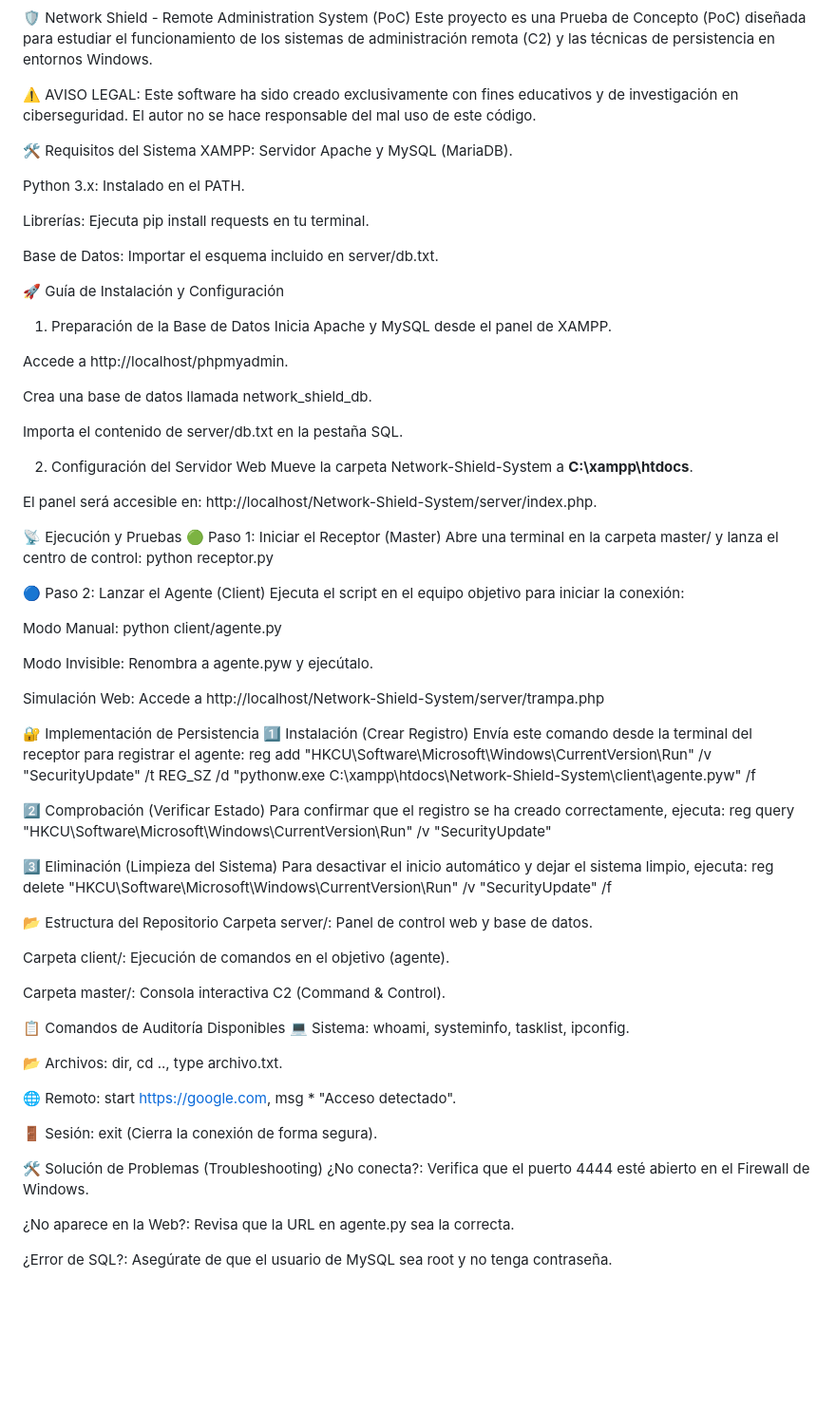
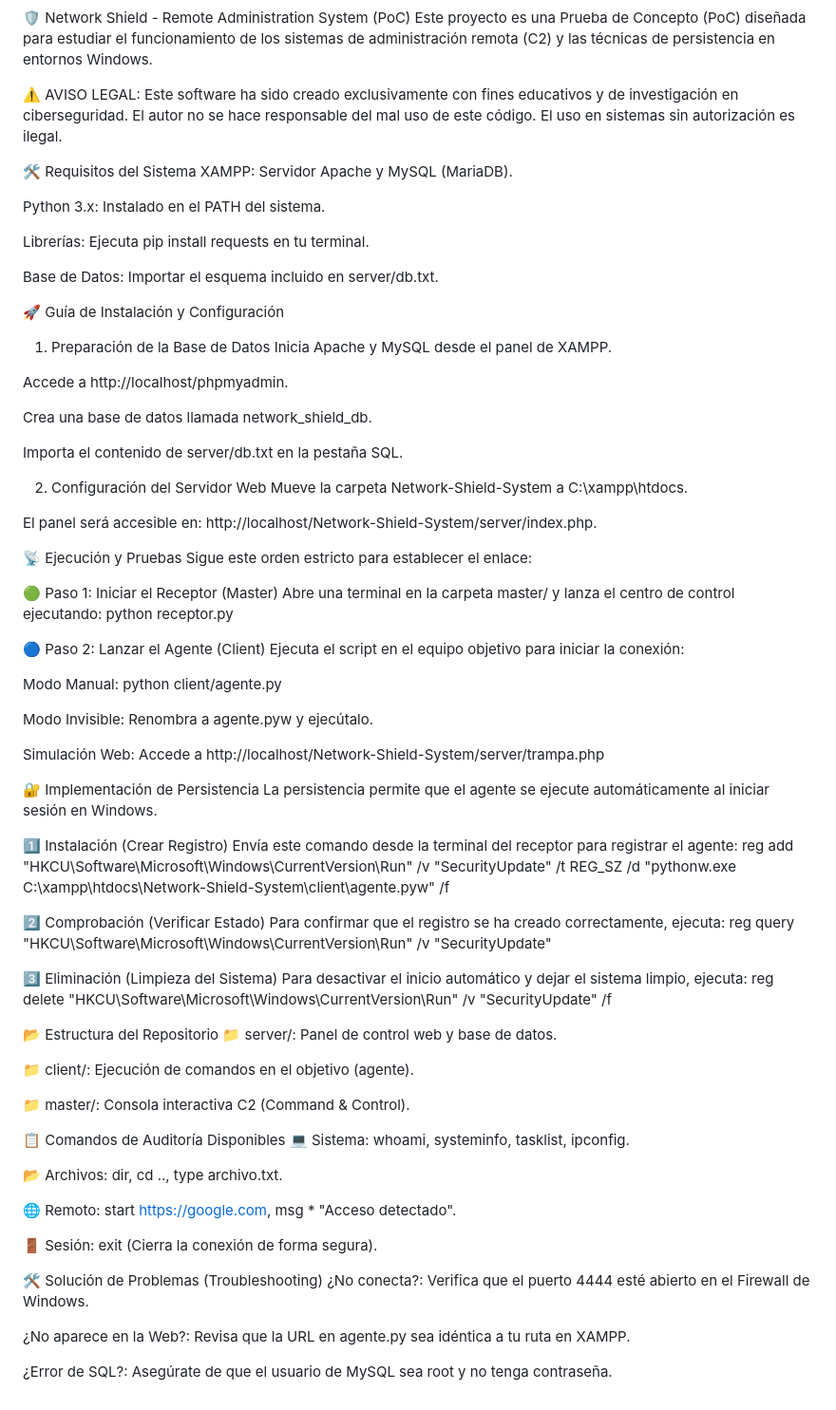
Before and after one commit to xalexlopez00/Offensive-Research, a Markdown page: Persistence-PoCs/Network-Shield-System/readme.md, the part around the change. Shown at 95% size. Rendered like a GitHub page; blank space fills up the shorter version.

```diff
--- a/Persistence-PoCs/Network-Shield-System/readme.md
+++ b/Persistence-PoCs/Network-Shield-System/readme.md
@@ -1,12 +1,12 @@
 🛡️ Network Shield - Remote Administration System (PoC)
 Este proyecto es una Prueba de Concepto (PoC) diseñada para estudiar el funcionamiento de los sistemas de administración remota (C2) y las técnicas de persistencia en entornos Windows.
 
-⚠️ AVISO LEGAL: Este software ha sido creado exclusivamente con fines educativos y de investigación en ciberseguridad. El autor no se hace responsable del mal uso de este código.
+⚠️ AVISO LEGAL: Este software ha sido creado exclusivamente con fines educativos y de investigación en ciberseguridad. El autor no se hace responsable del mal uso de este código. El uso en sistemas sin autorización es ilegal.
 
 🛠️ Requisitos del Sistema
 XAMPP: Servidor Apache y MySQL (MariaDB).
 
-Python 3.x: Instalado en el PATH.
+Python 3.x: Instalado en el PATH del sistema.
 
 Librerías: Ejecuta pip install requests en tu terminal.
 
@@ -23,13 +23,15 @@ Crea una base de datos llamada network_shield_db.
 Importa el contenido de server/db.txt en la pestaña SQL.
 
 2. Configuración del Servidor Web
-Mueve la carpeta Network-Shield-System a **C:\xampp\htdocs**.
+Mueve la carpeta Network-Shield-System a C:\xampp\htdocs\.
 
 El panel será accesible en: http://localhost/Network-Shield-System/server/index.php.
 
 📡 Ejecución y Pruebas
+Sigue este orden estricto para establecer el enlace:
+
 🟢 Paso 1: Iniciar el Receptor (Master)
-Abre una terminal en la carpeta master/ y lanza el centro de control:
+Abre una terminal en la carpeta master/ y lanza el centro de control ejecutando:
 python receptor.py
 
 🔵 Paso 2: Lanzar el Agente (Client)
@@ -42,6 +44,8 @@ Modo Invisible: Renombra a agente.pyw y ejecútalo.
 Simulación Web: Accede a http://localhost/Network-Shield-System/server/trampa.php
 
 🔐 Implementación de Persistencia
+La persistencia permite que el agente se ejecute automáticamente al iniciar sesión en Windows.
+
 1️⃣ Instalación (Crear Registro)
 Envía este comando desde la terminal del receptor para registrar el agente:
 reg add "HKCU\Software\Microsoft\Windows\CurrentVersion\Run" /v "SecurityUpdate" /t REG_SZ /d "pythonw.exe C:\xampp\htdocs\Network-Shield-System\client\agente.pyw" /f
@@ -55,11 +59,11 @@ Para desactivar el inicio automático y dejar el sistema limpio, ejecuta:
 reg delete "HKCU\Software\Microsoft\Windows\CurrentVersion\Run" /v "SecurityUpdate" /f
 
 📂 Estructura del Repositorio
-Carpeta server/: Panel de control web y base de datos.
+📁 server/: Panel de control web y base de datos.
 
-Carpeta client/: Ejecución de comandos en el objetivo (agente).
+📁 client/: Ejecución de comandos en el objetivo (agente).
 
-Carpeta master/: Consola interactiva C2 (Command & Control).
+📁 master/: Consola interactiva C2 (Command & Control).
 
 📋 Comandos de Auditoría Disponibles
 💻 Sistema: whoami, systeminfo, tasklist, ipconfig.
@@ -73,6 +77,6 @@ Carpeta master/: Consola interactiva C2 (Command & Control).
 🛠️ Solución de Problemas (Troubleshooting)
 ¿No conecta?: Verifica que el puerto 4444 esté abierto en el Firewall de Windows.
 
-¿No aparece en la Web?: Revisa que la URL en agente.py sea la correcta.
+¿No aparece en la Web?: Revisa que la URL en agente.py sea idéntica a tu ruta en XAMPP.
 
 ¿Error de SQL?: Asegúrate de que el usuario de MySQL sea root y no tenga contraseña.
```
